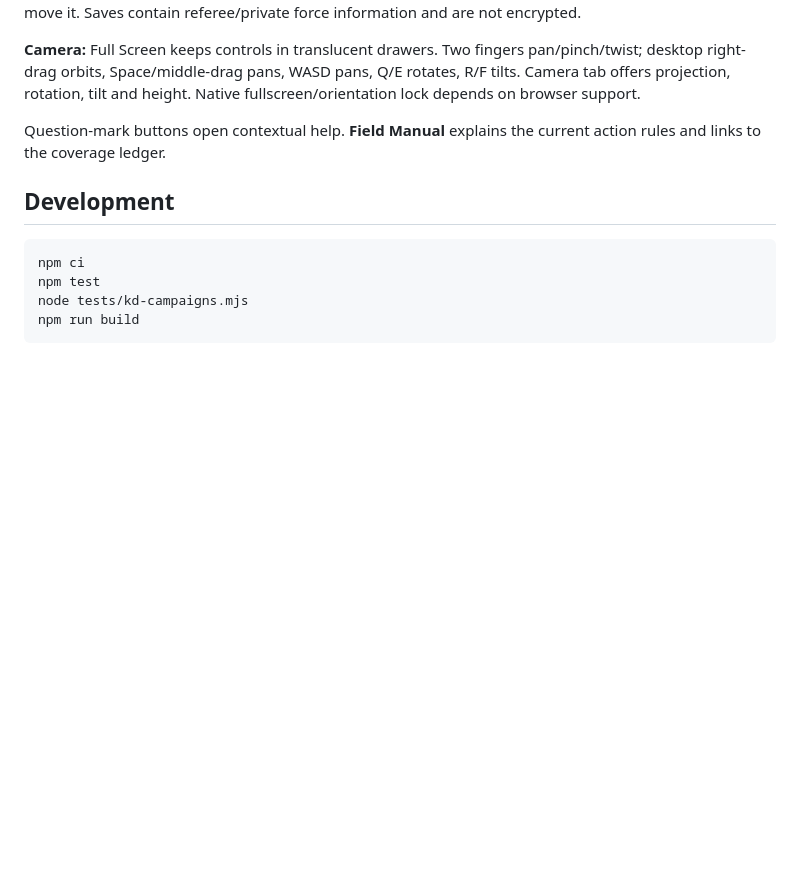
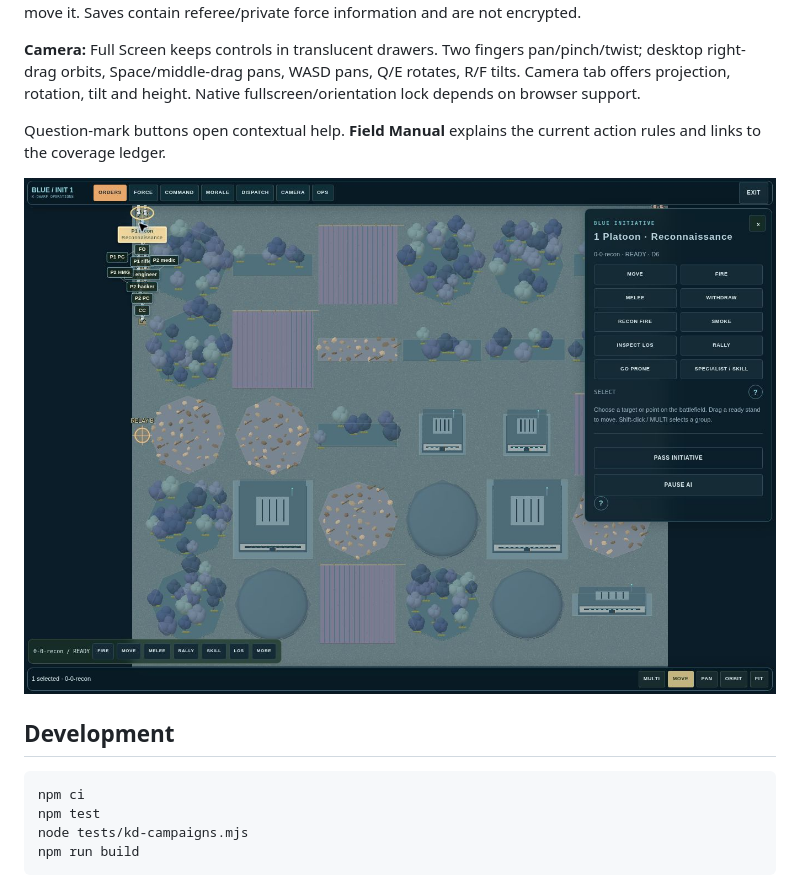
Before and after one commit to Nathan-Culver/k-dwarf, a Markdown page: README.md, the part around the change. GitHub-like rendering; pictures changed too: docs/preview.jpg (added); blank space fills up the shorter version.

Commit message:
Document live verification and add tabletop preview

````diff
--- a/README.md
+++ b/README.md
@@ -24,6 +24,8 @@ GitHub Pages serves the root. Use the local build below for development.
 
 Question-mark buttons open contextual help. **Field Manual** explains the current action rules and links to the coverage ledger.
 
+![Live K-Dwarf tabletop](docs/preview.jpg)
+
 ## Development
 
 ```sh
````
Also changed, not shown: docs/VALIDATION.md (+2 -0 lines).
